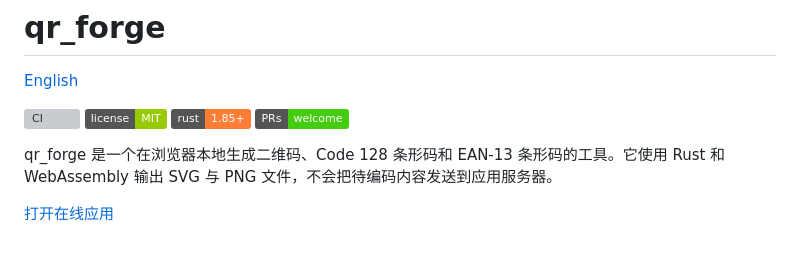
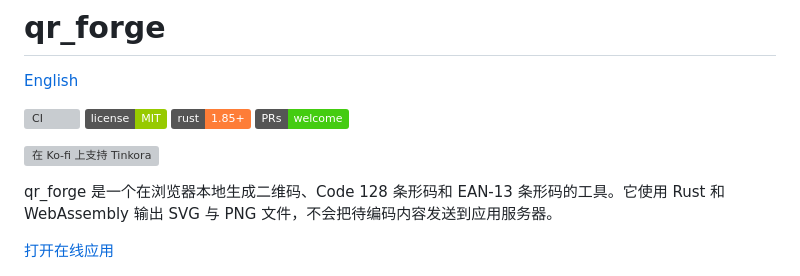
Before and after one commit to Tinkora/qr_forge, a Markdown page: README.zh-CN.md, the part around the change. Drawn GitHub-style; badges without logos; blank space fills up the shorter version; grey boxes are pictures that could not be loaded.

```diff
--- a/README.zh-CN.md
+++ b/README.zh-CN.md
@@ -6,6 +6,8 @@
 [![License: MIT](https://img.shields.io/badge/license-MIT-green.svg)](./LICENSE)
 [![Rust 1.85+](https://img.shields.io/badge/rust-1.85%2B-orange.svg)](https://www.rust-lang.org)
 [![PRs welcome](https://img.shields.io/badge/PRs-welcome-brightgreen.svg)](./CONTRIBUTING.zh-CN.md)
+
+[![在 Ko-fi 上支持 Tinkora](https://ko-fi.com/img/githubbutton_sm.svg)](https://ko-fi.com/tinkora)
 
 qr_forge 是一个在浏览器本地生成二维码、Code 128 条形码和 EAN-13 条形码的工具。它使用 Rust 和 WebAssembly 输出 SVG 与 PNG 文件，不会把待编码内容发送到应用服务器。
 
```
Also changed, not shown: README.md (+2 -0 lines).
